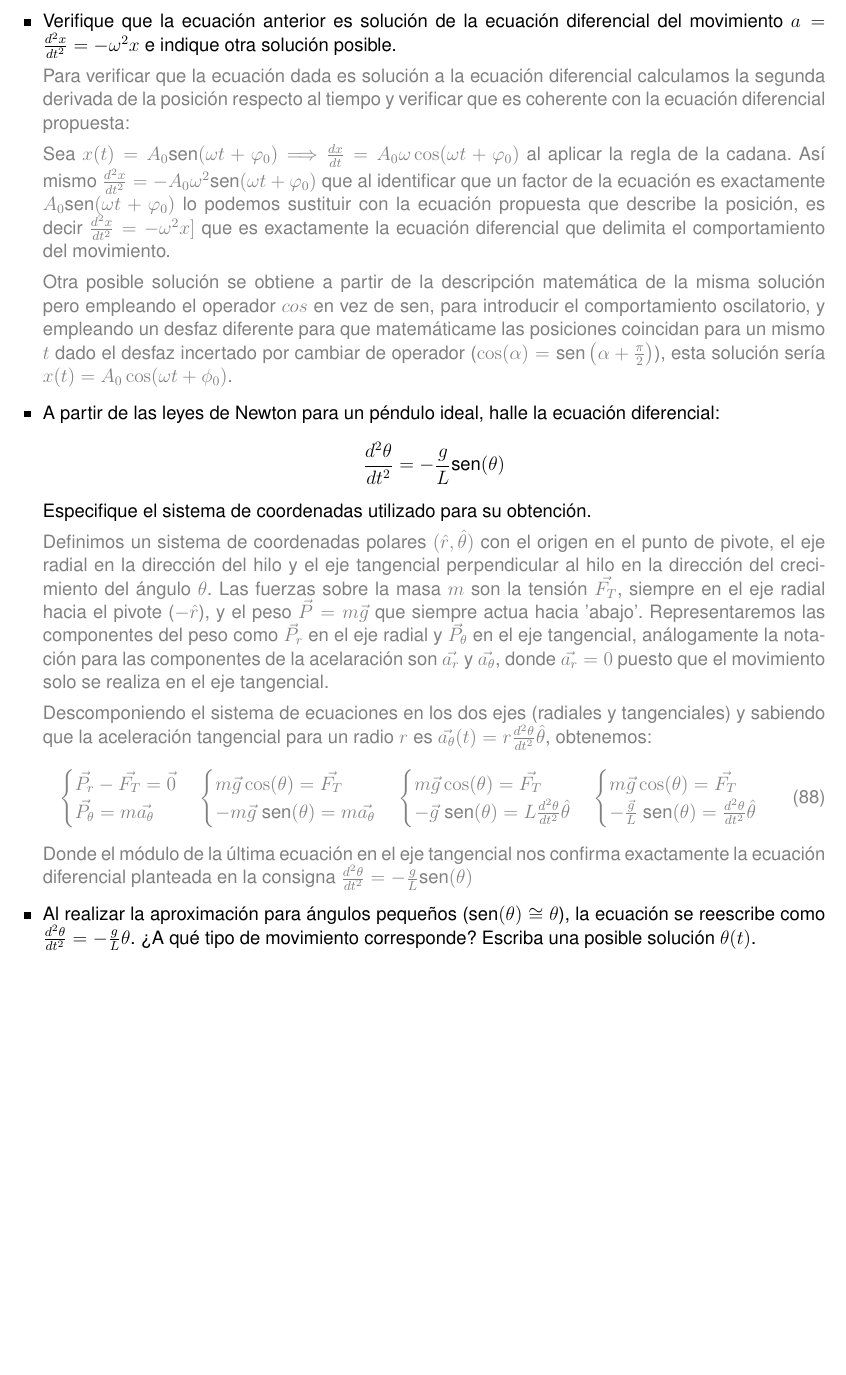
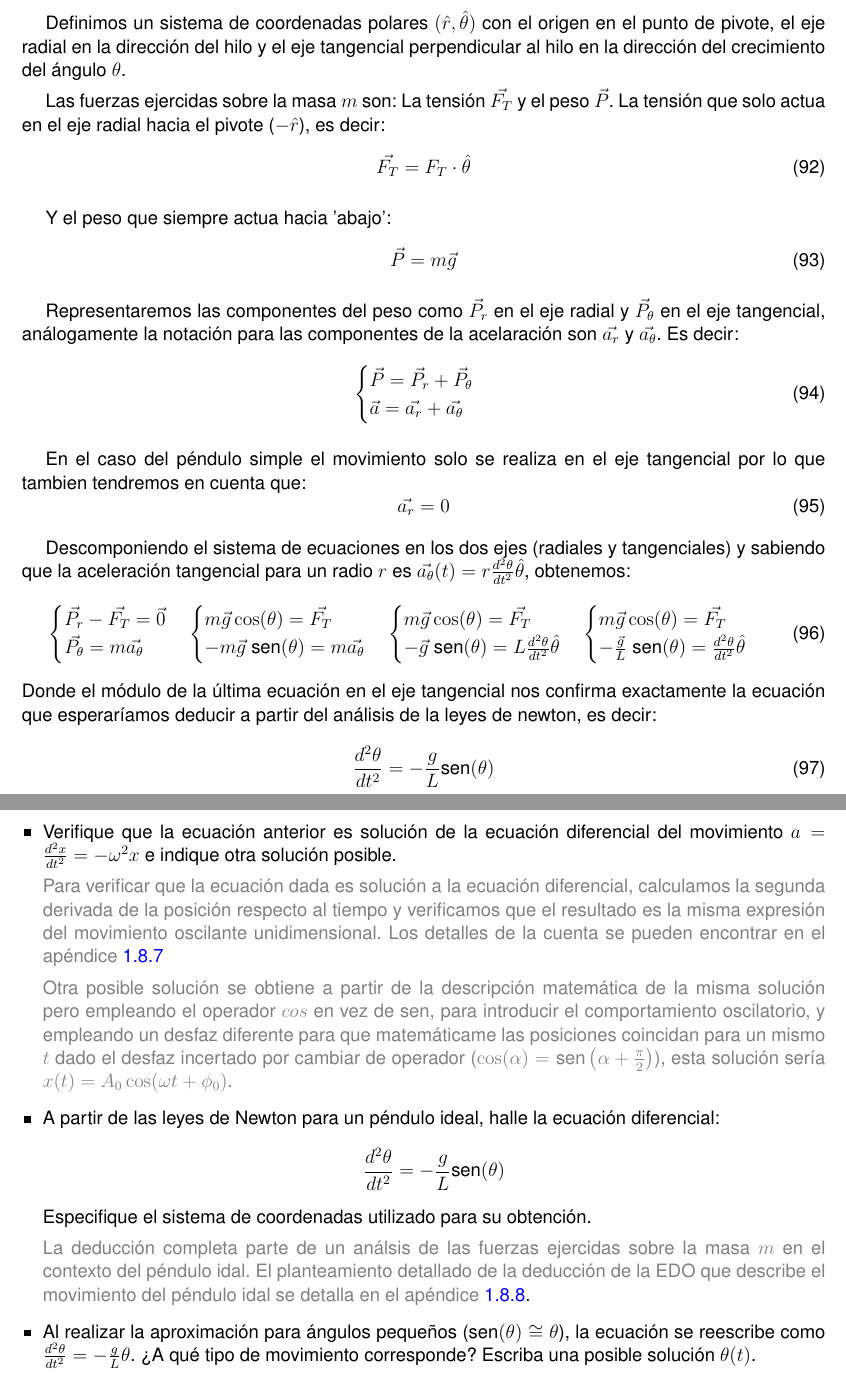
Before and after one commit to SebastianVintonuke/TP1-Pendulo-y-Mediciones, a LaTeX document (src/main.tex, which reads src/secciones/apendices/main.tex): part of page 27 of 28 before the commit and two parts of pages 27 and 29 of 30 after it, the two joined at a grey line, cut so that both start at the same text, the shorter picture padded with empty space. Compiled offline with pdfLaTeX.

Commit message:
Reorganización de respuestas teóricas de la práctica de péndulo

```diff
--- a/src/secciones/apendices/main.tex
+++ b/src/secciones/apendices/main.tex
@@ -597,3 +630,55 @@ Aunque también podriamos dejarlo asi, en mi opiñon corrobora que no fue hecho
+\label{subsubsec:deduccion-edo-pendulo-ideal}
+
+Definimos un sistema de coordenadas polares $(\hat{r}, \hat{\theta})$ con el origen en el punto de pivote, el eje radial en la dirección del hilo y el eje tangencial perpendicular al hilo en la dirección del crecimiento del ángulo $\theta$.
+
+Las fuerzas ejercidas sobre la masa $m$ son: La tensión $\vec{F_T}$ y el peso $\vec{P}$. La tensión que solo actua en el eje radial hacia el pivote ($-\hat{r}$), es decir:
+\begin{equation}
+    \vec{F_T}=F_T \cdot\hat{\theta}
+\end{equation}
+
+Y el peso que siempre actua hacia 'abajo':
+\begin{equation}
+    \vec{P}=m\vec{g}
+\end{equation}
+
+
+Representaremos las componentes del peso como $\vec{P}_r$ en el eje radial y $\vec{P}_{\theta}$ en el eje tangencial, análogamente la notación para las componentes de la acelaración son $\vec{a_r}$ y $\vec{a_\theta}$. Es decir:
+\begin{equation}
+    \begin{cases}
+        \vec{P}=\vec{P}_r+\vec{P}_{\theta}\\
+        \vec{a}= \vec{a_r} + \vec{a_\theta}
+    \end{cases}
+\end{equation}
+
+En el caso del péndulo simple el movimiento solo se realiza en el eje tangencial por lo que tambien tendremos en cuenta que:
+\begin{equation}
+    \vec{a_r}=0
+\end{equation}
+
+Descomponiendo el sistema de ecuaciones en los dos ejes (radiales y tangenciales) y sabiendo que la aceleración tangencial para un radio $r$ es $\vec{a_\theta}(t)=r\frac{d^2\theta}{dt^2}\hat{\theta}$, obtenemos:
+\begin{equation}
+        \begin{cases}
+             \vec{P_r}-\vec{F_T}=\vec{0}\\
+             \vec{P_{\theta}}=m\vec{a_\theta}
+        \end{cases}
+        \begin{cases}
+            m\vec{g}\cos(\theta)=\vec{F_T}\\
+            -m\vec{g}\text{ sen}(\theta)=m\vec{a_\theta}
+        \end{cases}
+        \begin{cases}
+            m\vec{g}\cos(\theta)=\vec{F_T}\\
+            -\vec{g}\text{ sen}(\theta)=L\frac{d^2\theta}{dt^2}\hat{\theta}
+        \end{cases}
+        \begin{cases}
+            m\vec{g}\cos(\theta)=\vec{F_T}\\
+            -\frac{\vec{g}}{L}\text{ sen}(\theta)=\frac{d^2\theta}{dt^2}\hat{\theta}
+        \end{cases}
+\end{equation}
+Donde el módulo de la última ecuación en el eje tangencial nos confirma exactamente la ecuación que esperaríamos deducir a partir del análisis de la leyes de newton, es decir:
+\begin{equation}
+    \frac{d^2\theta}{dt^2} = -\frac{g}{L} \text{sen}(\theta)
+\end{equation}
+
 
 % ####################################################################################################################
 % ####################################################################################################################
@@ -660,9 +745,8 @@ Aunque también podriamos dejarlo asi, en mi opiñon corrobora que no fue hecho
 
     \item Verifique que la ecuación anterior es solución de la ecuación diferencial del movimiento $a = \frac{d^2x}{dt^2} = -\omega^2x$ e indique otra solución posible.
 
-    \respuesta{Para verificar que la ecuación dada es solución a la ecuación diferencial calculamos la segunda derivada de la posición respecto al tiempo y verificar que es coherente con la ecuación diferencial propuesta:}
+    \respuesta{Para verificar que la ecuación dada es solución a la ecuación diferencial, calculamos la segunda derivada de la posición respecto al tiempo y verificamos que el resultado es la misma expresión del movimiento oscilante unidimensional. Los detalles de la cuenta se pueden encontrar en el apéndice \ref{subsubsec:verifiacion-solucion-edo-MAS}}
 
-    \respuesta{Sea $x(t) = A_0 \text{sen}(\omega t + \varphi_0)\Longrightarrow \frac{dx}{dt}= A_0\omega \cos(\omega t + \varphi_0)$ al aplicar la regla de la cadana. Así mismo $\frac{d^2x}{dt^2}= -A_0\omega^2 \text{sen}(\omega t + \varphi_0)$ que al identificar que un factor de la ecuación es exactamente  $A_0\text{sen}(\omega t+ \varphi_0)$ lo podemos sustituir con la ecuación propuesta que describe la posición, es decir $\frac{d^2x}{dt^2}= -\omega^2x]$ que es exactamente la ecuación diferencial que delimita el comportamiento del movimiento.}
 
     \respuesta{Otra posible solución se obtiene a partir de la descripción matemática de la misma solución pero empleando el operador $cos$ en vez de $\text{sen}$, para introducir el comportamiento oscilatorio, y empleando un desfaz diferente para que matemáticame las posiciones coincidan para un mismo $t$ dado el desfaz incertado por cambiar de operador ($\cos(\alpha) = \text{sen}\left(\alpha + \frac{\pi}{2}\right)$), esta solución sería $x(t) = A_0 \cos(\omega t + \phi_0)$.}
 
@@ -670,29 +754,7 @@ Aunque también podriamos dejarlo asi, en mi opiñon corrobora que no fue hecho
     \[ \frac{d^2\theta}{dt^2} = -\frac{g}{L} \text{sen}(\theta) \]
     Especifique el sistema de coordenadas utilizado para su obtención.
 
-    \respuesta{Definimos un sistema de coordenadas polares $(\hat{r}, \hat{\theta})$ con el origen en el punto de pivote, el eje radial en la dirección del hilo y el eje tangencial perpendicular al hilo en la dirección del crecimiento del ángulo $\theta$. Las fuerzas sobre la masa $m$ son la tensión $\vec{F_T}$, siempre en el eje radial hacia el pivote ($-\hat{r}$), y el peso $\vec{P}=m\vec{g}$ que siempre actua hacia 'abajo'. Representaremos las componentes del peso como $\vec{P}_r$ en el eje radial y $\vec{P}_{\theta}$ en el eje tangencial, análogamente la notación para las componentes de la acelaración son $\vec{a_r}$ y $\vec{a_\theta}$, donde $\vec{a_r}=0$ puesto que el movimiento solo se realiza en el eje tangencial.}
-
-    \respuesta{Descomponiendo el sistema de ecuaciones en los dos ejes (radiales y tangenciales) y sabiendo que la aceleración tangencial para un radio $r$ es $\vec{a_\theta}(t)=r\frac{d^2\theta}{dt^2}\hat{\theta}$, obtenemos:
-    \begin{equation}
-        \begin{cases}
-             \vec{P_r}-\vec{F_T}=\vec{0}\\
-             \vec{P_{\theta}}=m\vec{a_\theta}
-        \end{cases}
-        \begin{cases}
-            m\vec{g}\cos(\theta)=\vec{F_T}\\
-            -m\vec{g}\text{ sen}(\theta)=m\vec{a_\theta}
-        \end{cases}
-        \begin{cases}
-            m\vec{g}\cos(\theta)=\vec{F_T}\\
-            -\vec{g}\text{ sen}(\theta)=L\frac{d^2\theta}{dt^2}\hat{\theta}
-        \end{cases}
-        \begin{cases}
-            m\vec{g}\cos(\theta)=\vec{F_T}\\
-            -\frac{\vec{g}}{L}\text{ sen}(\theta)=\frac{d^2\theta}{dt^2}\hat{\theta}
-        \end{cases}
-    \end{equation}
-    Donde el módulo de la última ecuación en el eje tangencial nos confirma exactamente la ecuación diferencial planteada en la consigna $\frac{d^2\theta}{dt^2} = -\frac{g}{L} \text{sen}(\theta)$
-    }
+    \respuesta{La deducción completa parte de un análsis de las fuerzas ejercidas sobre la masa $m$ en el contexto del péndulo idal. El planteamiento detallado de la deducción de la EDO que describe el movimiento del péndulo idal se detalla en el apéndice \ref{subsubsec:deduccion-edo-pendulo-ideal}}.
 
     \item Al realizar la aproximación para ángulos pequeños ($\text{sen}(\theta) \cong \theta$), la ecuación se reescribe como $\frac{d^2\theta}{dt^2} = -\frac{g}{L}\theta$. ¿A qué tipo de movimiento corresponde? Escriba una posible solución $\theta(t)$.
 
```
Also changed, not shown: src/secciones/apendices/main.tex (33 more changed lines).
